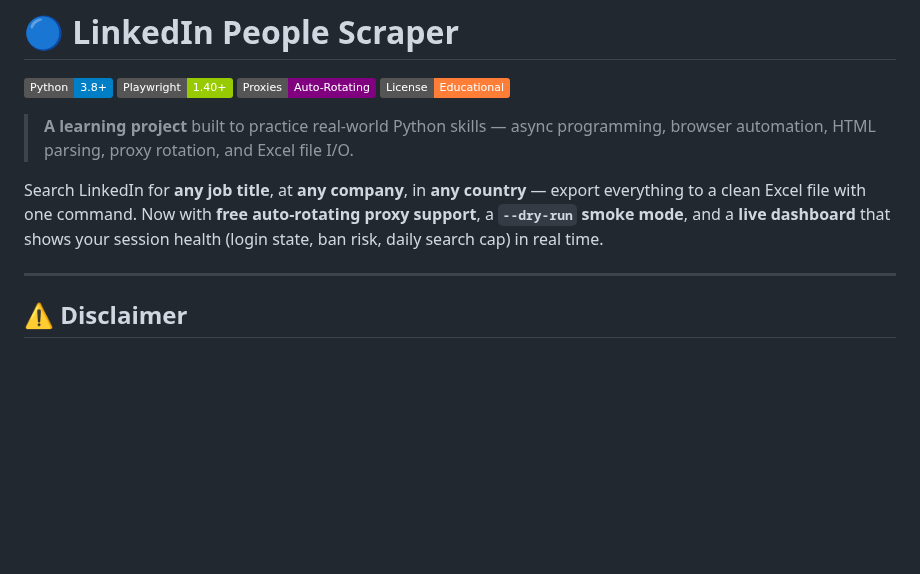
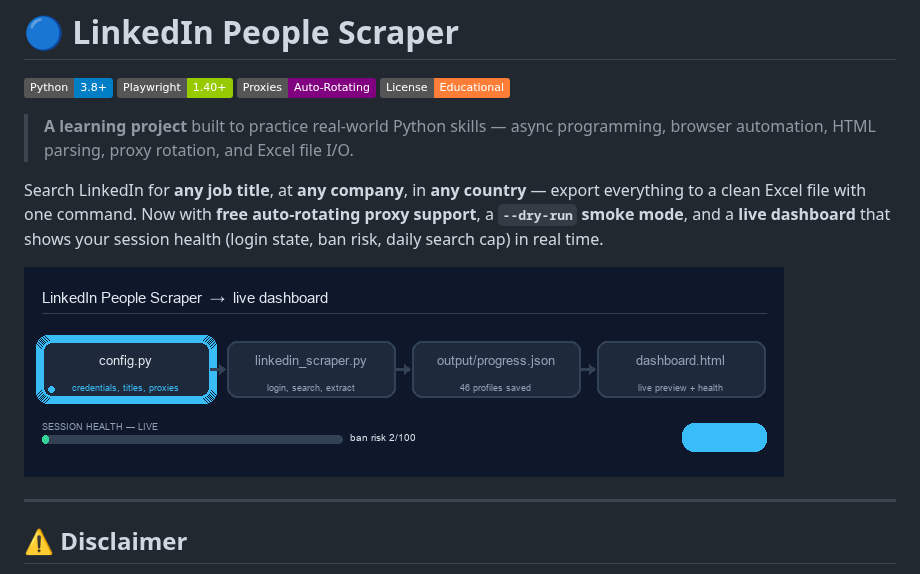
Before and after one commit to yagyeshVyas/linkedin-scraper, a Markdown page: README.md, the part around the change. GitHub-like rendering; pictures changed too: assets/dashboard-demo.gif (added); badges without logos; blank space fills up the shorter version.

```diff
--- a/README.md
+++ b/README.md
@@ -9,6 +9,8 @@
 > async programming, browser automation, HTML parsing, proxy rotation, and Excel file I/O.
 
 Search LinkedIn for **any job title**, at **any company**, in **any country** — export everything to a clean Excel file with one command. Now with **free auto-rotating proxy support**, a **`--dry-run` smoke mode**, and a **live dashboard** that shows your session health (login state, ban risk, daily search cap) in real time.
+
+![LinkedIn Scraper → live dashboard — animated pipeline](assets/dashboard-demo.gif)
 
 ---
 
```
Also changed, not shown: 1 other file.
